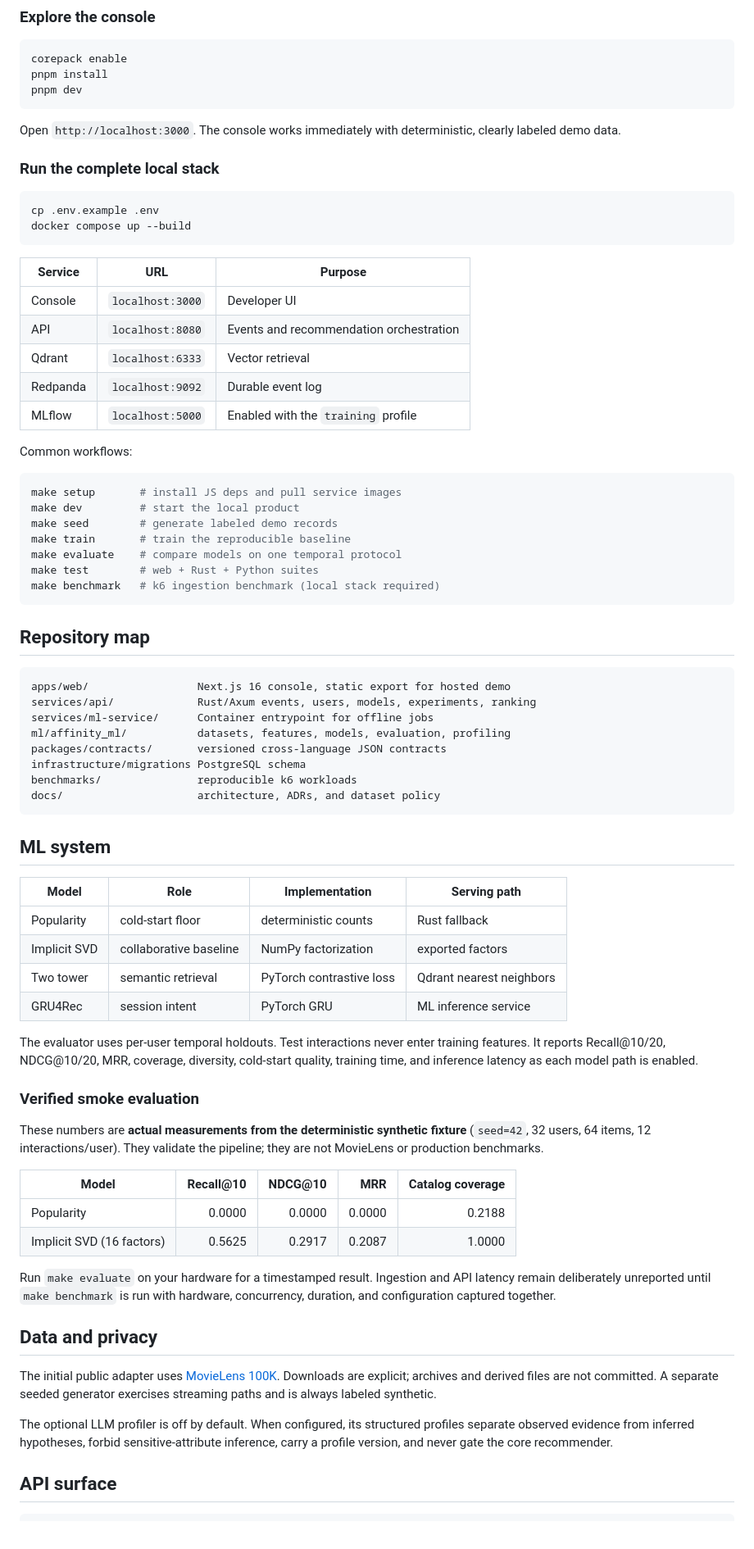
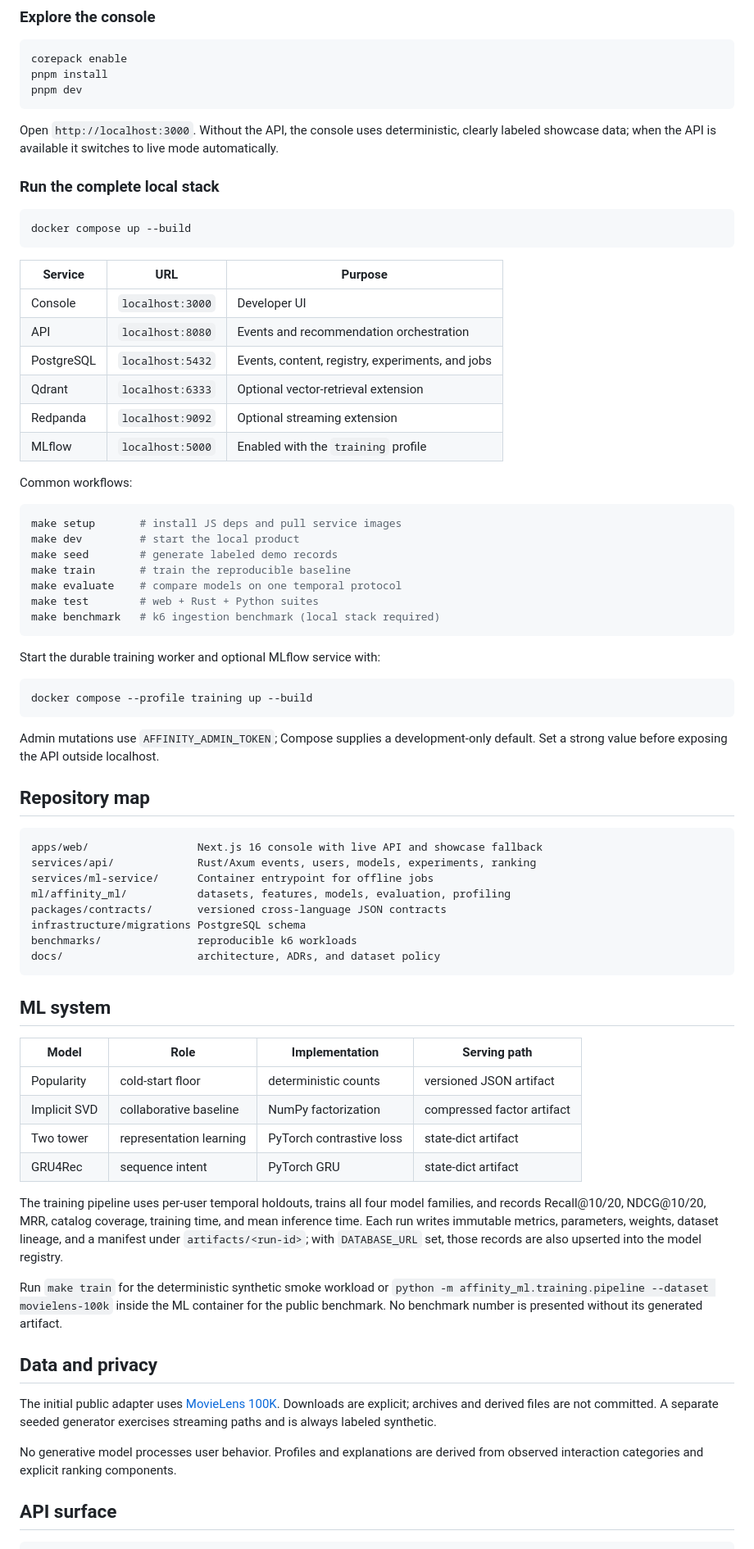
Before and after one commit to jonxsong/Affinity, a Markdown page: README.md, the part around one of its changes. Shown at 82% size. Rendered like a GitHub page.

````diff
--- a/README.md
+++ b/README.md
@@ -69,12 +68,11 @@ pnpm install
 pnpm dev
 ```
 
-Open `http://localhost:3000`. The console works immediately with deterministic, clearly labeled demo data.
+Open `http://localhost:3000`. Without the API, the console uses deterministic, clearly labeled showcase data; when the API is available it switches to live mode automatically.
 
 ### Run the complete local stack
 
 ```bash
-cp .env.example .env
 docker compose up --build
 ```
 
@@ -82,8 +80,9 @@ docker compose up --build
 |---|---|---|
 | Console | `localhost:3000` | Developer UI |
 | API | `localhost:8080` | Events and recommendation orchestration |
-| Qdrant | `localhost:6333` | Vector retrieval |
-| Redpanda | `localhost:9092` | Durable event log |
+| PostgreSQL | `localhost:5432` | Events, content, registry, experiments, and jobs |
+| Qdrant | `localhost:6333` | Optional vector-retrieval extension |
+| Redpanda | `localhost:9092` | Optional streaming extension |
 | MLflow | `localhost:5000` | Enabled with the `training` profile |
 
 Common workflows:
@@ -98,10 +97,18 @@ make test        # web + Rust + Python suites
 make benchmark   # k6 ingestion benchmark (local stack required)
 ```
 
+Start the durable training worker and optional MLflow service with:
+
+```bash
+docker compose --profile training up --build
+```
+
+Admin mutations use `AFFINITY_ADMIN_TOKEN`; Compose supplies a development-only default. Set a strong value before exposing the API outside localhost.
+
 ## Repository map
 
 ```text
-apps/web/                 Next.js 16 console, static export for hosted demo
+apps/web/                 Next.js 16 console with live API and showcase fallback
 services/api/             Rust/Axum events, users, models, experiments, ranking
 services/ml-service/      Container entrypoint for offline jobs
 ml/affinity_ml/           datasets, features, models, evaluation, profiling
@@ -115,29 +122,20 @@ docs/                     architecture, ADRs, and dataset policy
 
 | Model | Role | Implementation | Serving path |
 |---|---|---|---|
-| Popularity | cold-start floor | deterministic counts | Rust fallback |
-| Implicit SVD | collaborative baseline | NumPy factorization | exported factors |
-| Two tower | semantic retrieval | PyTorch contrastive loss | Qdrant nearest neighbors |
-| GRU4Rec | session intent | PyTorch GRU | ML inference service |
+| Popularity | cold-start floor | deterministic counts | versioned JSON artifact |
+| Implicit SVD | collaborative baseline | NumPy factorization | compressed factor artifact |
+| Two tower | representation learning | PyTorch contrastive loss | state-dict artifact |
+| GRU4Rec | sequence intent | PyTorch GRU | state-dict artifact |
 
-The evaluator uses per-user temporal holdouts. Test interactions never enter training features. It reports Recall@10/20, NDCG@10/20, MRR, coverage, diversity, cold-start quality, training time, and inference latency as each model path is enabled.
+The training pipeline uses per-user temporal holdouts, trains all four model families, and records Recall@10/20, NDCG@10/20, MRR, catalog coverage, training time, and mean inference time. Each run writes immutable metrics, parameters, weights, dataset lineage, and a manifest under `artifacts/<run-id>`; with `DATABASE_URL` set, those records are also upserted into the model registry.
 
-### Verified smoke evaluation
-
-These numbers are **actual measurements from the deterministic synthetic fixture** (`seed=42`, 32 users, 64 items, 12 interactions/user). They validate the pipeline; they are not MovieLens or production benchmarks.
-
-| Model | Recall@10 | NDCG@10 | MRR | Catalog coverage |
-|---|---:|---:|---:|---:|
-| Popularity | 0.0000 | 0.0000 | 0.0000 | 0.2188 |
-| Implicit SVD (16 factors) | 0.5625 | 0.2917 | 0.2087 | 1.0000 |
-
-Run `make evaluate` on your hardware for a timestamped result. Ingestion and API latency remain deliberately unreported until `make benchmark` is run with hardware, concurrency, duration, and configuration captured together.
+Run `make train` for the deterministic synthetic smoke workload or `python -m affinity_ml.training.pipeline --dataset movielens-100k` inside the ML container for the public benchmark. No benchmark number is presented without its generated artifact.
 
 ## Data and privacy
 
 The initial public adapter uses [MovieLens 100K](https://grouplens.org/datasets/movielens/100k/). Downloads are explicit; archives and derived files are not committed. A separate seeded generator exercises streaming paths and is always labeled synthetic.
 
-The optional LLM profiler is off by default. When configured, its structured profiles separate observed evidence from inferred hypotheses, forbid sensitive-attribute inference, carry a profile version, and never gate the core recommender.
+No generative model processes user behavior. Profiles and explanations are derived from observed interaction categories and explicit ranking components.
 
 ## API surface
 
````
Also changed, not shown: other parts of README.md (+22 -20 lines), docs/architecture.md (+19 -14 lines), docs/assets/affinity-logo.png (added), 5 other files.
